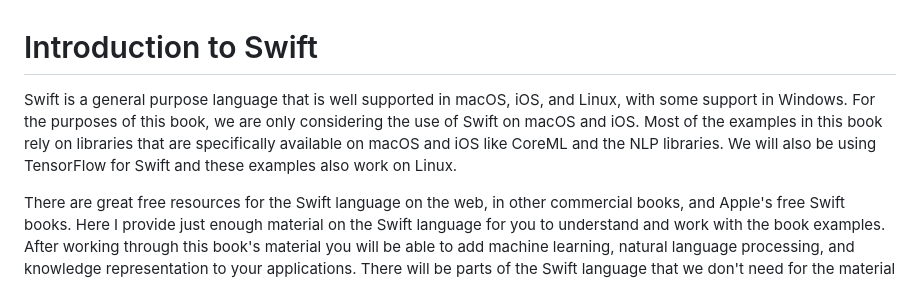
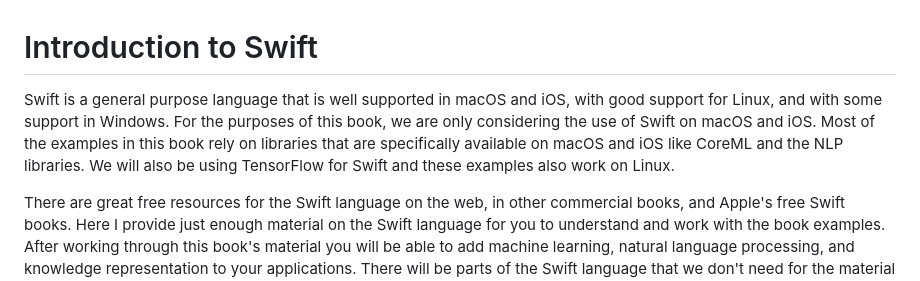
Before and after one commit to mark-watson/SwiftAI-book, a Markdown page: manuscript/intro.md, the part around the change. GitHub-like rendering.

```diff
--- a/manuscript/intro.md
+++ b/manuscript/intro.md
@@ -1,6 +1,6 @@
 # Introduction to Swift
 
-Swift is a general purpose language that is well supported in macOS, iOS, and Linux, with some support in Windows. For the purposes of this book, we are only considering the use of Swift on macOS and iOS. Most of the examples in this book rely on libraries that are specifically available on macOS and iOS like CoreML and the NLP libraries. We will also be using TensorFlow for Swift and these examples also work on Linux.
+Swift is a general purpose language that is well supported in macOS and iOS, with good support for Linux, and with some support in Windows. For the purposes of this book, we are only considering the use of Swift on macOS and iOS. Most of the examples in this book rely on libraries that are specifically available on macOS and iOS like CoreML and the NLP libraries. We will also be using TensorFlow for Swift and these examples also work on Linux.
 
 There are great free resources for the Swift language on the web, in other commercial books, and Apple's free Swift books. Here I provide just enough material on the Swift language for you to understand and work with the book examples. After working through this book's material you will be able to add machine learning, natural language processing, and knowledge representation to your applications. There will be parts of the Swift language that we don't need for the material here, and we won't cover.
 
```
Also changed, not shown: manuscript/preface.md (+4 -0 lines), manuscript/search.md (+7 -9 lines), manuscript/images/title_page.jpg (added).
